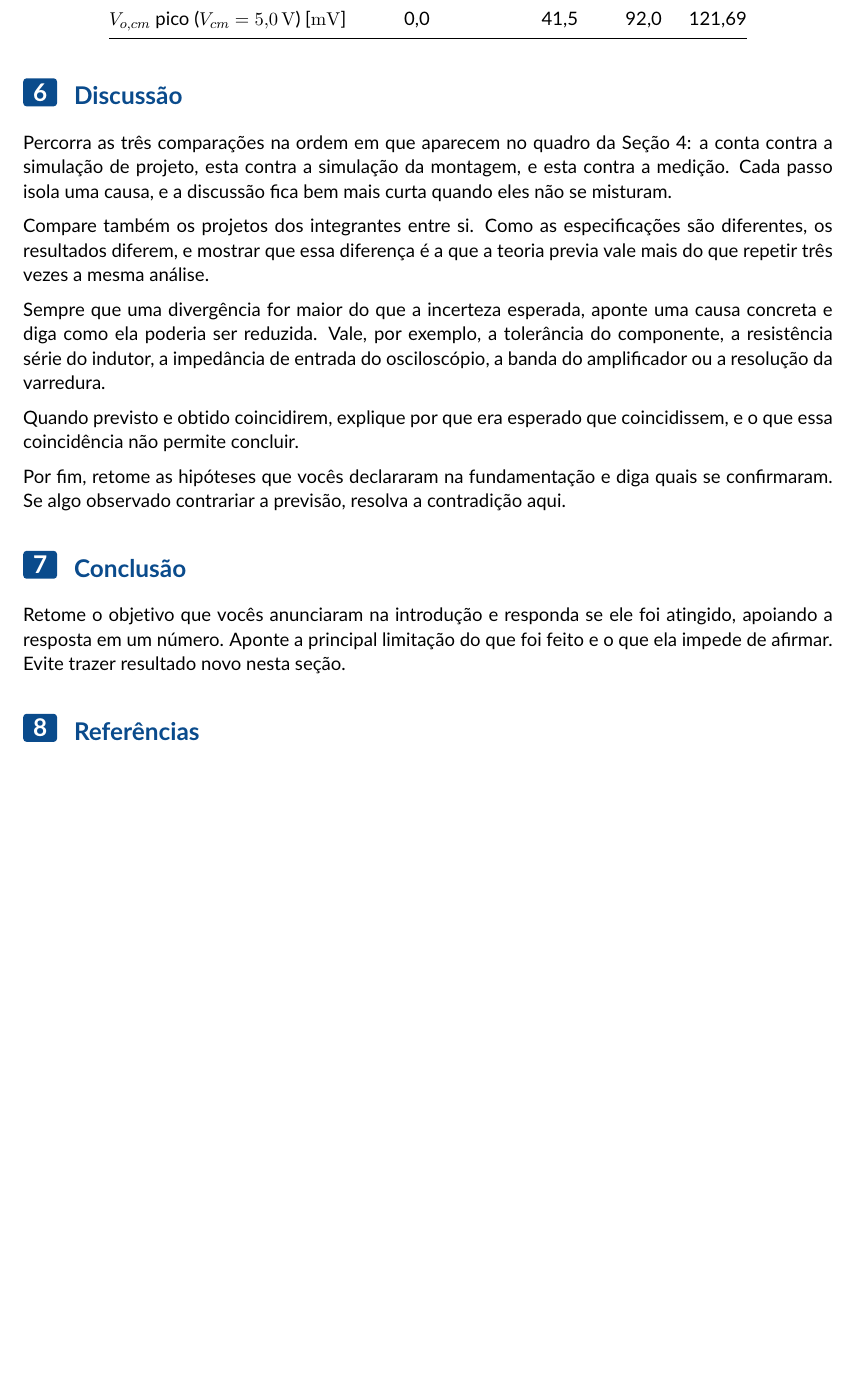
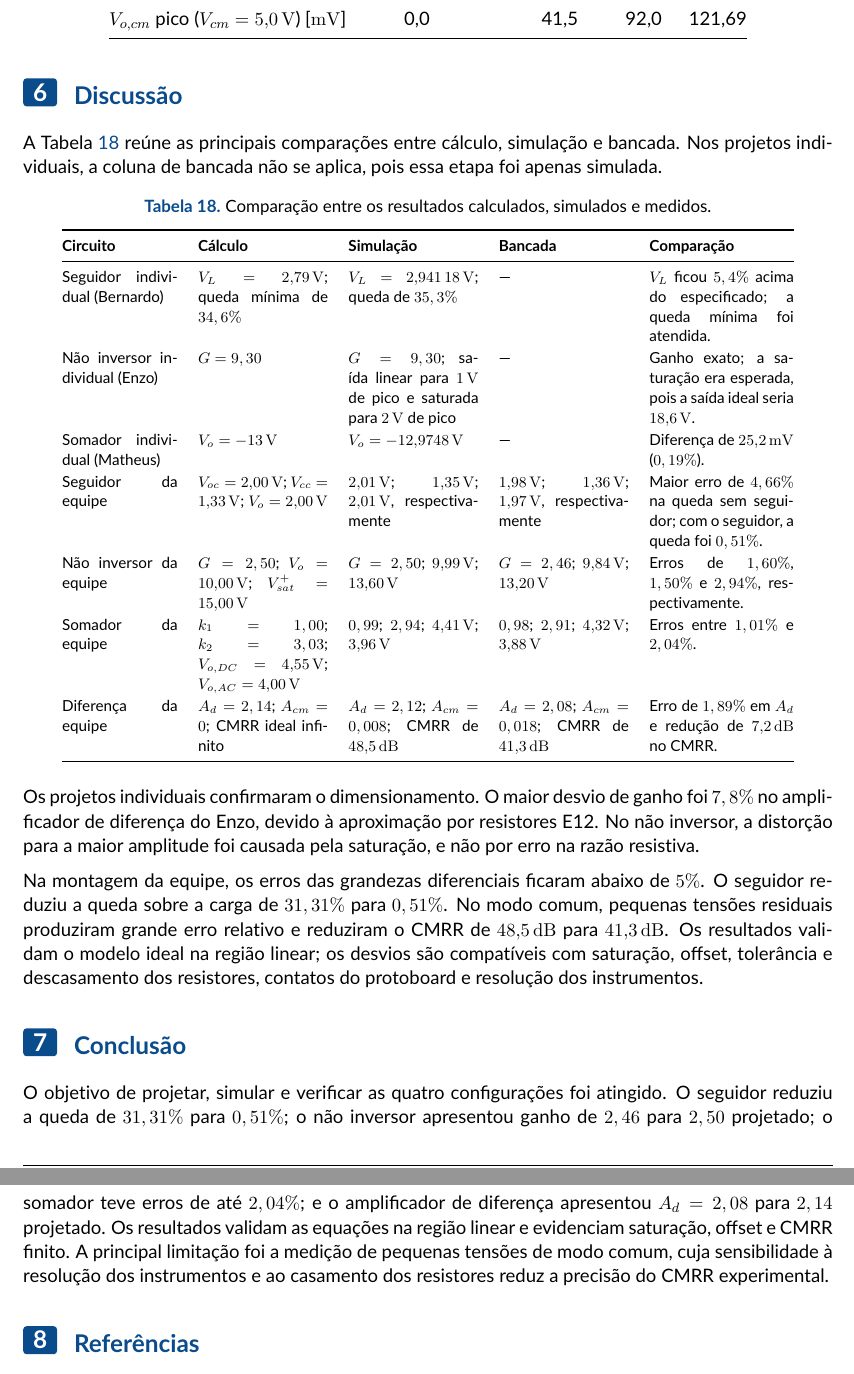
Before and after one commit to tlamen/relatorio_2_eletronica, a LaTeX document (modelo-relatorio.tex): part of page 17 of 19 before the commit and two parts of pages 17 and 18 of 20 after it, the two joined at a grey line, cut so that both start at the same text, the shorter picture padded with empty space. Compiled offline with pdfLaTeX.

Commit message:
Revise discussion and conclusion with detailed results
Updated the discussion and conclusion sections to include detailed comparisons and results of individual and team projects, emphasizing the validation of the ideal model and limitations encountered.

```diff
--- a/modelo-relatorio.tex
+++ b/modelo-relatorio.tex
@@ -764,30 +764,42 @@ $V_{o,cm}$ pico ($V_{cm} = \SI{5,0}{\volt}$) [\si{\milli\volt}] & 0,0 & 41,5 & 9
 
 \section{Discussão}
 
-Percorra as três comparações na ordem em que aparecem no quadro da Seção~4: a conta contra
-a simulação de projeto, esta contra a simulação da montagem, e esta contra a medição. Cada
-passo isola uma causa, e a discussão fica bem mais curta quando eles não se misturam.
+A Tabela~\ref{tab:comparacao_resultados} reúne as principais comparações entre cálculo, simulação e bancada. Nos projetos individuais, a coluna de bancada não se aplica, pois essa etapa foi apenas simulada.
 
-Compare também os projetos dos integrantes entre si. Como as especificações são diferentes,
-os resultados diferem, e mostrar que essa diferença é a que a teoria previa vale mais do
-que repetir três vezes a mesma análise.
+\begin{table}[htbp]
+\centering
+\caption{Comparação entre os resultados calculados, simulados e medidos.}
+\label{tab:comparacao_resultados}
+\footnotesize
+\renewcommand{\arraystretch}{1.12}
+\begin{tabular}{@{}p{2.4cm}p{2.7cm}p{2.7cm}p{2.7cm}p{3.0cm}@{}}
+\toprule
+\textbf{Circuito} & \textbf{Cálculo} & \textbf{Simulação} & \textbf{Bancada} & \textbf{Comparação} \\
+\midrule
+Seguidor individual (Bernardo) & $V_L=\SI{2,79}{\volt}$; queda mínima de $34,6\%$ & $V_L=\SI{2,94118}{\volt}$; queda de $35,3\%$ & --- & $V_L$ ficou $5,4\%$ acima do especificado; a queda mínima foi atendida. \\
 
-Sempre que uma divergência for maior do que a incerteza esperada, aponte uma causa concreta
-e diga como ela poderia ser reduzida. Vale, por exemplo, a tolerância do componente, a
-resistência série do indutor, a impedância de entrada do osciloscópio, a banda do
-amplificador ou a resolução da varredura.
+Não inversor individual (Enzo) & $G=9,30$ & $G=9,30$; saída linear para \SI{1}{\volt} de pico e saturada para \SI{2}{\volt} de pico & --- & Ganho exato; a saturação era esperada, pois a saída ideal seria \SI{18,6}{\volt}. \\
 
-Quando previsto e obtido coincidirem, explique por que era esperado que coincidissem, e o
-que essa coincidência não permite concluir.
+Somador individual (Matheus) & $V_o=\SI{-13}{\volt}$ & $V_o=\SI{-12,9748}{\volt}$ & --- & Diferença de \SI{25,2}{\milli\volt} ($0,19\%$). \\
 
-Por fim, retome as hipóteses que vocês declararam na fundamentação e diga quais se
-confirmaram. Se algo observado contrariar a previsão, resolva a contradição aqui.
+Seguidor da equipe & $V_{oc}=\SI{2,00}{\volt}$; $V_{cc}=\SI{1,33}{\volt}$; $V_o=\SI{2,00}{\volt}$ & \SI{2,01}{\volt}; \SI{1,35}{\volt}; \SI{2,01}{\volt}, respectivamente & \SI{1,98}{\volt}; \SI{1,36}{\volt}; \SI{1,97}{\volt}, respectivamente & Maior erro de $4,66\%$ na queda sem seguidor; com o seguidor, a queda foi $0,51\%$. \\
+
+Não inversor da equipe & $G=2,50$; $V_o=\SI{10,00}{\volt}$; $V_{sat}^{+}=\SI{15,00}{\volt}$ & $G=2,50$; \SI{9,99}{\volt}; \SI{13,60}{\volt} & $G=2,46$; \SI{9,84}{\volt}; \SI{13,20}{\volt} & Erros de $1,60\%$, $1,50\%$ e $2,94\%$, respectivamente. \\
+
+Somador da equipe & $k_1=1,00$; $k_2=3,03$; $V_{o,DC}=\SI{4,55}{\volt}$; $V_{o,AC}=\SI{4,00}{\volt}$ & $0,99$; $2,94$; \SI{4,41}{\volt}; \SI{3,96}{\volt} & $0,98$; $2,91$; \SI{4,32}{\volt}; \SI{3,88}{\volt} & Erros entre $1,01\%$ e $2,04\%$. \\
+
+Diferença da equipe & $A_d=2,14$; $A_{cm}=0$; CMRR ideal infinito & $A_d=2,12$; $A_{cm}=0,008$; CMRR de \SI{48,5}{\decibel} & $A_d=2,08$; $A_{cm}=0,018$; CMRR de \SI{41,3}{\decibel} & Erro de $1,89\%$ em $A_d$ e redução de \SI{7,2}{\decibel} no CMRR. \\
+\bottomrule
+\end{tabular}
+\end{table}
+
+Os projetos individuais confirmaram o dimensionamento. O maior desvio de ganho foi $7,8\%$ no amplificador de diferença do Enzo, devido à aproximação por resistores E12. No não inversor, a distorção para a maior amplitude foi causada pela saturação, e não por erro na razão resistiva.
+
+Na montagem da equipe, os erros das grandezas diferenciais ficaram abaixo de $5\%$. O seguidor reduziu a queda sobre a carga de $31,31\%$ para $0,51\%$. No modo comum, pequenas tensões residuais produziram grande erro relativo e reduziram o CMRR de \SI{48,5}{\decibel} para \SI{41,3}{\decibel}. Os resultados validam o modelo ideal na região linear; os desvios são compatíveis com saturação, offset, tolerância e descasamento dos resistores, contatos do protoboard e resolução dos instrumentos.
 
 \section{Conclusão}
 
-Retome o objetivo que vocês anunciaram na introdução e responda se ele foi atingido,
-apoiando a resposta em um número. Aponte a principal limitação do que foi feito e o que
-ela impede de afirmar. Evite trazer resultado novo nesta seção.
+O objetivo de projetar, simular e verificar as quatro configurações foi atingido. O seguidor reduziu a queda de $31,31\%$ para $0,51\%$; o não inversor apresentou ganho de $2,46$ para $2,50$ projetado; o somador teve erros de até $2,04\%$; e o amplificador de diferença apresentou $A_d=2,08$ para $2,14$ projetado. Os resultados validam as equações na região linear e evidenciam saturação, offset e CMRR finito. A principal limitação foi a medição de pequenas tensões de modo comum, cuja sensibilidade à resolução dos instrumentos e ao casamento dos resistores reduz a precisão do CMRR experimental.
 
 \section{Referências}
 
```
